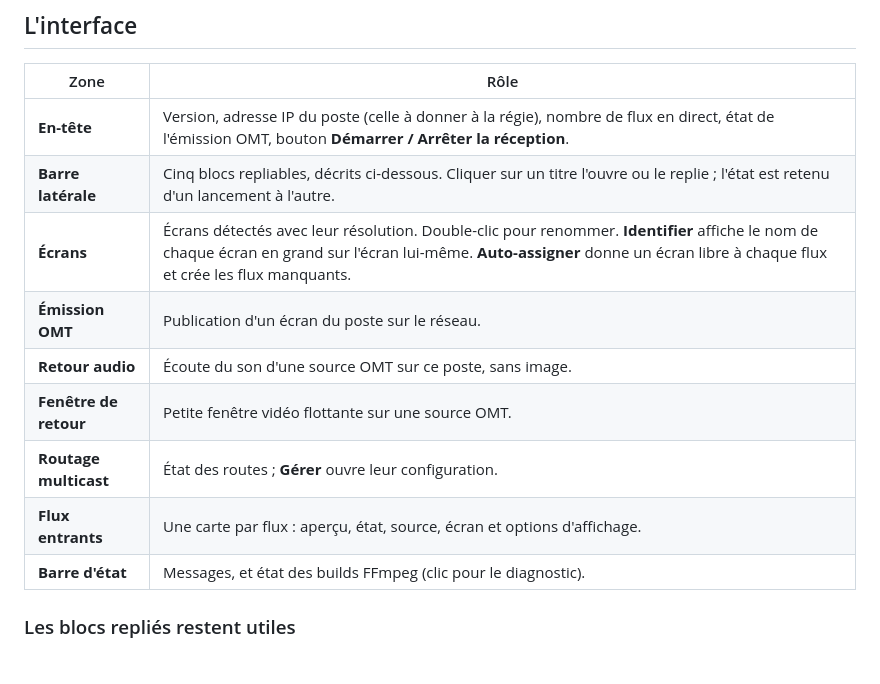
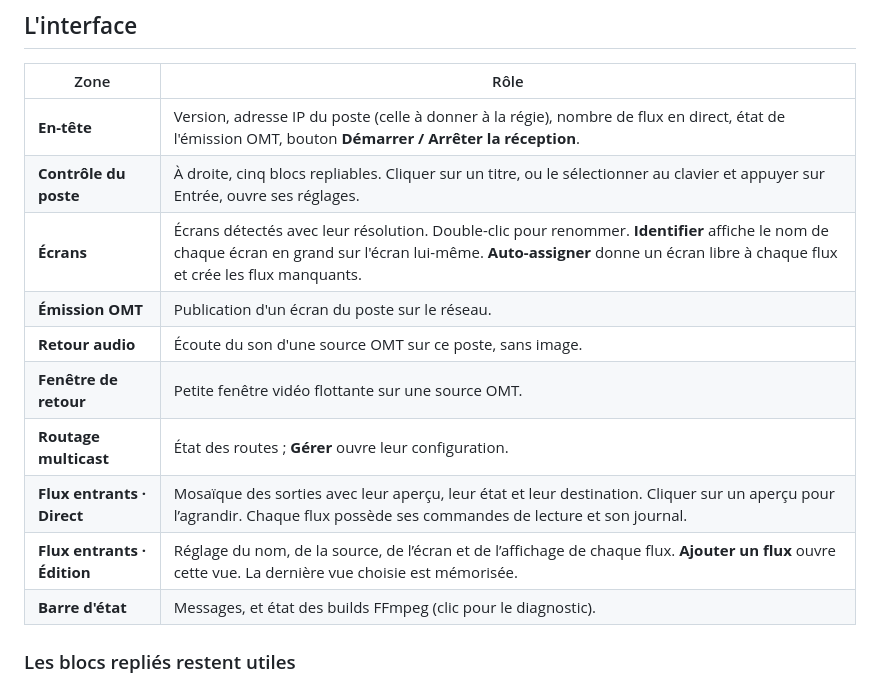
Before and after one commit to lfpoulain/py-multiview, a Markdown page: docs/guide.md, the part around the change. Drawn GitHub-style.

```diff
--- a/docs/guide.md
+++ b/docs/guide.md
@@ -42,13 +42,14 @@ La fenêtre de mise à jour montre les nouveautés, puis **Installer et redémar
 | Zone | Rôle |
 |---|---|
 | **En-tête** | Version, adresse IP du poste (celle à donner à la régie), nombre de flux en direct, état de l'émission OMT, bouton **Démarrer / Arrêter la réception**. |
-| **Barre latérale** | Cinq blocs repliables, décrits ci-dessous. Cliquer sur un titre l'ouvre ou le replie ; l'état est retenu d'un lancement à l'autre. |
+| **Contrôle du poste** | À droite, cinq blocs repliables. Cliquer sur un titre, ou le sélectionner au clavier et appuyer sur Entrée, ouvre ses réglages. |
 | **Écrans** | Écrans détectés avec leur résolution. Double-clic pour renommer. **Identifier** affiche le nom de chaque écran en grand sur l'écran lui-même. **Auto-assigner** donne un écran libre à chaque flux et crée les flux manquants. |
 | **Émission OMT** | Publication d'un écran du poste sur le réseau. |
 | **Retour audio** | Écoute du son d'une source OMT sur ce poste, sans image. |
 | **Fenêtre de retour** | Petite fenêtre vidéo flottante sur une source OMT. |
 | **Routage multicast** | État des routes ; **Gérer** ouvre leur configuration. |
-| **Flux entrants** | Une carte par flux : aperçu, état, source, écran et options d'affichage. |
+| **Flux entrants · Direct** | Mosaïque des sorties avec leur aperçu, leur état et leur destination. Cliquer sur un aperçu pour l’agrandir. Chaque flux possède ses commandes de lecture et son journal. |
+| **Flux entrants · Édition** | Réglage du nom, de la source, de l’écran et de l’affichage de chaque flux. **Ajouter un flux** ouvre cette vue. La dernière vue choisie est mémorisée. |
 | **Barre d'état** | Messages, et état des builds FFmpeg (clic pour le diagnostic). |
 
 ### Les blocs repliés restent utiles
```
Also changed, not shown: README.md (+2 -2 lines), docs/screenshot.png, 7 other files.
